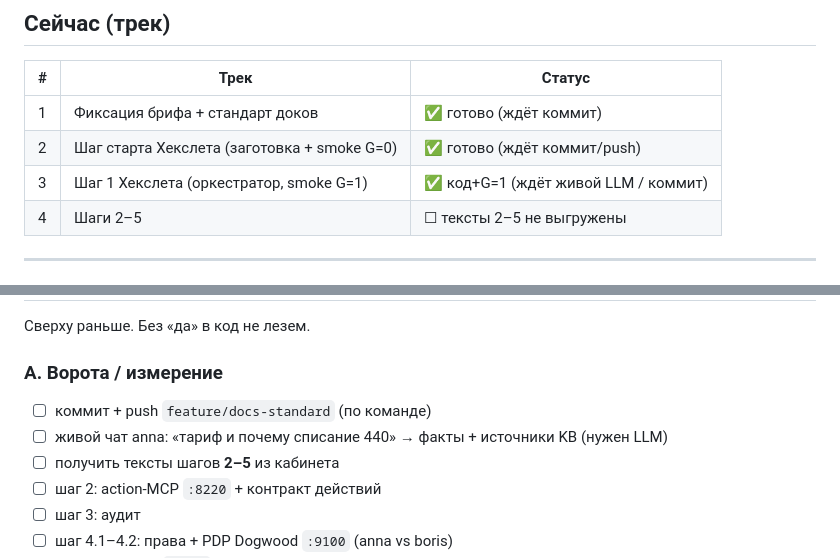
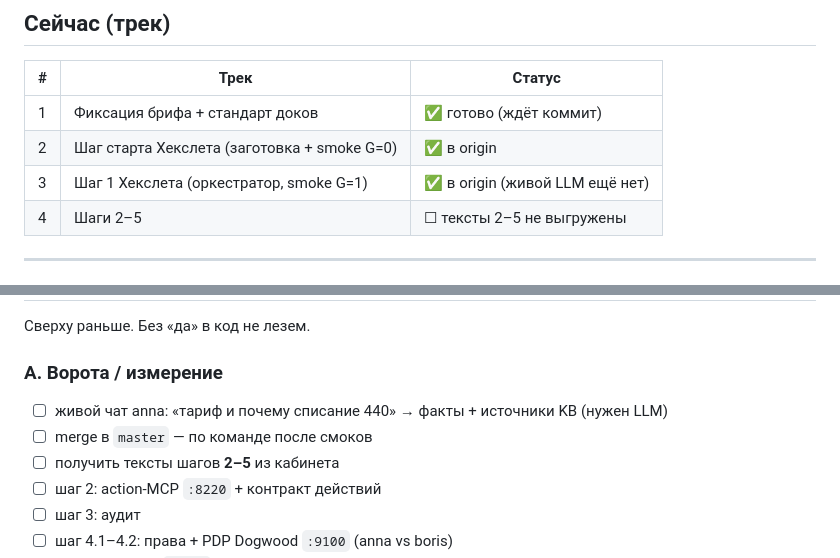
Before and after one commit to Space108/llm-developer-project-445, a Markdown page: docs/ROADMAP.md, 2 parts joined by grey strips. Rendered like a GitHub page.

```diff
--- a/docs/ROADMAP.md
+++ b/docs/ROADMAP.md
@@ -23,8 +23,8 @@
 | # | Трек | Статус |
 |---|------|--------|
 | 1 | Фиксация брифа + стандарт доков | ✅ готово (ждёт коммит) |
-| 2 | Шаг старта Хекслета (заготовка + smoke G=0) | ✅ готово (ждёт коммит/push) |
-| 3 | Шаг 1 Хекслета (оркестратор, smoke G=1) | ✅ код+G=1 (ждёт живой LLM / коммит) |
+| 2 | Шаг старта Хекслета (заготовка + smoke G=0) | ✅ в origin |
+| 3 | Шаг 1 Хекслета (оркестратор, smoke G=1) | ✅ в origin (живой LLM ещё нет) |
 | 4 | Шаги 2–5 | ☐ тексты 2–5 не выгружены |
 
 ---
@@ -60,8 +60,8 @@
 
 ### A. Ворота / измерение
 
-- ☐ коммит + push `feature/docs-standard` (по команде)
 - ☐ живой чат anna: «тариф и почему списание 440» → факты + источники KB (нужен LLM)
+- ☐ merge в `master` — по команде после смоков
 - ☐ получить тексты шагов **2–5** из кабинета
 - ☐ шаг 2: action-MCP `:8220` + контракт действий
 - ☐ шаг 3: аудит
```
Also changed, not shown: docs/STATUS.md (+7 -4 lines).
